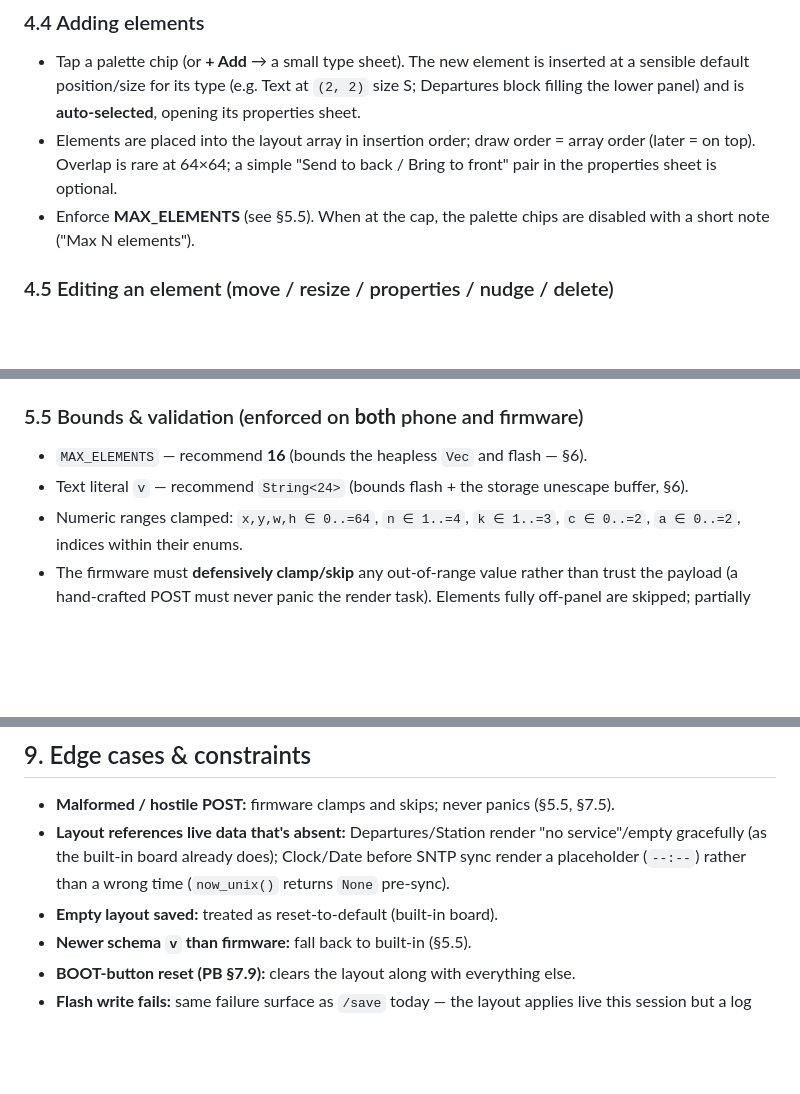
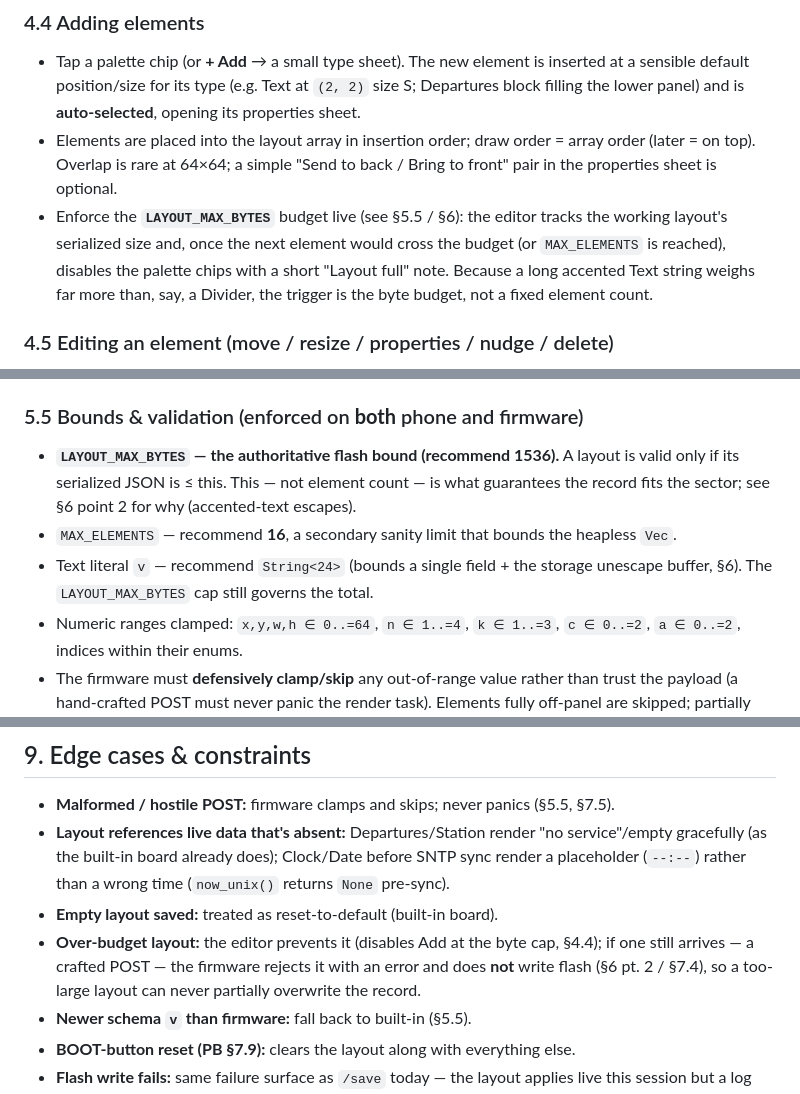
Before and after one commit to AarKro/zugli, a Markdown page: FEATURE_UI_BUILDER.md, 3 parts joined by grey strips. Rendered like a GitHub page; blank space fills up the shorter version.

```diff
--- a/FEATURE_UI_BUILDER.md
+++ b/FEATURE_UI_BUILDER.md
@@ -173,8 +173,11 @@ simulator.
 - Elements are placed into the layout array in insertion order; draw order = array order
   (later = on top). Overlap is rare at 64×64; a simple "Send to back / Bring to front" pair
   in the properties sheet is optional.
-- Enforce **MAX_ELEMENTS** (see §5.5). When at the cap, the palette chips are disabled with a
-  short note ("Max N elements").
+- Enforce the **`LAYOUT_MAX_BYTES`** budget live (see §5.5 / §6): the editor tracks the
+  working layout's serialized size and, once the next element would cross the budget (or
+  `MAX_ELEMENTS` is reached), disables the palette chips with a short "Layout full" note.
+  Because a long accented Text string weighs far more than, say, a Divider, the trigger is the
+  byte budget, not a fixed element count.
 
 ### 4.5 Editing an element (move / resize / properties / nudge / delete)
 
@@ -303,8 +306,12 @@ Notes:
   time (departures, station name, `now_unix`); types `0,5,6` are static.
 
 ### 5.5 Bounds & validation (enforced on **both** phone and firmware)
-- `MAX_ELEMENTS` — recommend **16** (bounds the heapless `Vec` and flash — §6).
-- Text literal `v` — recommend `String<24>` (bounds flash + the storage unescape buffer, §6).
+- **`LAYOUT_MAX_BYTES` — the authoritative flash bound (recommend 1536).** A layout is valid
+  only if its serialized JSON is ≤ this. This — not element count — is what guarantees the
+  record fits the sector; see §6 point 2 for why (accented-text escapes).
+- `MAX_ELEMENTS` — recommend **16**, a secondary sanity limit that bounds the heapless `Vec`.
+- Text literal `v` — recommend `String<24>` (bounds a single field + the storage unescape
+  buffer, §6). The `LAYOUT_MAX_BYTES` cap still governs the total.
 - Numeric ranges clamped: `x,y,w,h ∈ 0..=64`, `n ∈ 1..=4`, `k ∈ 1..=3`, `c ∈ 0..=2`,
   `a ∈ 0..=2`, indices within their enums.
 - The firmware must **defensively clamp/skip** any out-of-range value rather than trust the
@@ -498,6 +528,9 @@ self-contained page.
   gracefully (as the built-in board already does); Clock/Date before SNTP sync render a
   placeholder (`--:--`) rather than a wrong time (`now_unix()` returns `None` pre-sync).
 - **Empty layout saved:** treated as reset-to-default (built-in board).
+- **Over-budget layout:** the editor prevents it (disables Add at the byte cap, §4.4); if one
+  still arrives — a crafted POST — the firmware rejects it with an error and does **not** write
+  flash (§6 pt. 2 / §7.4), so a too-large layout can never partially overwrite the record.
 - **Newer schema `v` than firmware:** fall back to built-in (§5.5).
 - **BOOT-button reset (PB §7.9):** clears the layout along with everything else.
 - **Flash write fails:** same failure surface as `/save` today — the layout applies live this
```
Also changed, not shown: other parts of FEATURE_UI_BUILDER.md (+41 -18 lines).
